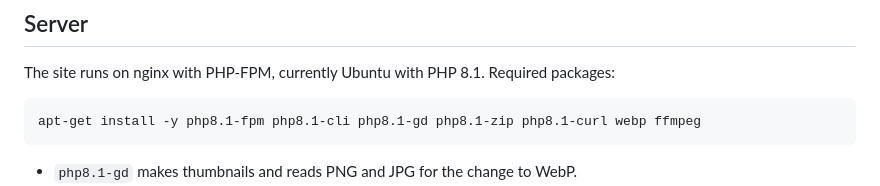
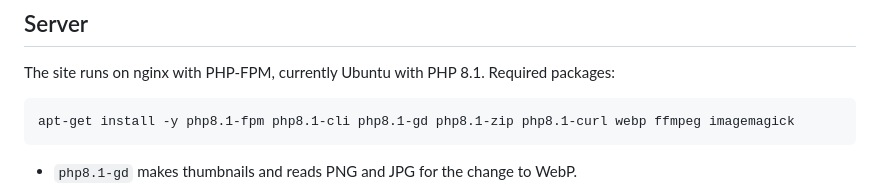
Before and after one commit to MZKNEK/sansite, a Markdown page: README.md, the part around the change. Drawn GitHub-style.

Commit message:
List imagemagick among the packages, for a HEIC or HEIF from a phone to be written as WebP

````diff
--- a/README.md
+++ b/README.md
@@ -63,7 +63,7 @@ The panel downloads `inc/data/`, optionally with the pictures, as one ZIP (serve
 The site runs on nginx with PHP-FPM, currently Ubuntu with PHP 8.1. Required packages:
 
 ```bash
-apt-get install -y php8.1-fpm php8.1-cli php8.1-gd php8.1-zip php8.1-curl webp ffmpeg
+apt-get install -y php8.1-fpm php8.1-cli php8.1-gd php8.1-zip php8.1-curl webp ffmpeg imagemagick
 ```
 
 - `php8.1-gd` makes thumbnails and reads PNG and JPG for the change to WebP.
````
